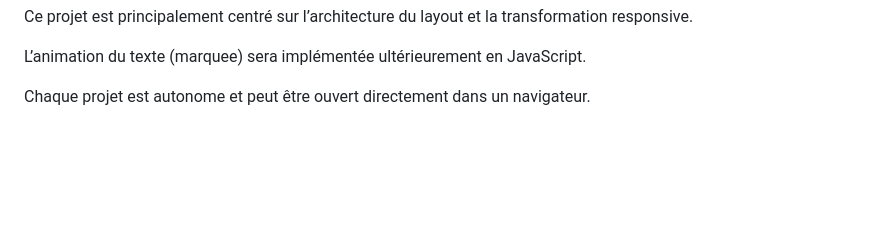
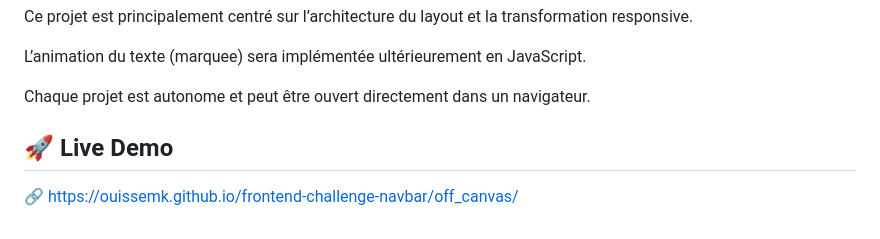
Before and after one commit to OuissemK/frontend_challenge_navbar, a Markdown page: README.md, the part around the change. GitHub-like rendering; blank space fills up the shorter version.

Commit message:
Add live demo link to README

```diff
--- a/README.md
+++ b/README.md
@@ -140,3 +140,7 @@ Ce projet est principalement centré sur l’architecture du layout et la transf
 L’animation du texte (marquee) sera implémentée ultérieurement en JavaScript.
 
 Chaque projet est autonome et peut être ouvert directement dans un navigateur.
+
+## 🚀 Live Demo
+
+🔗 https://ouissemk.github.io/frontend-challenge-navbar/off_canvas/
```
